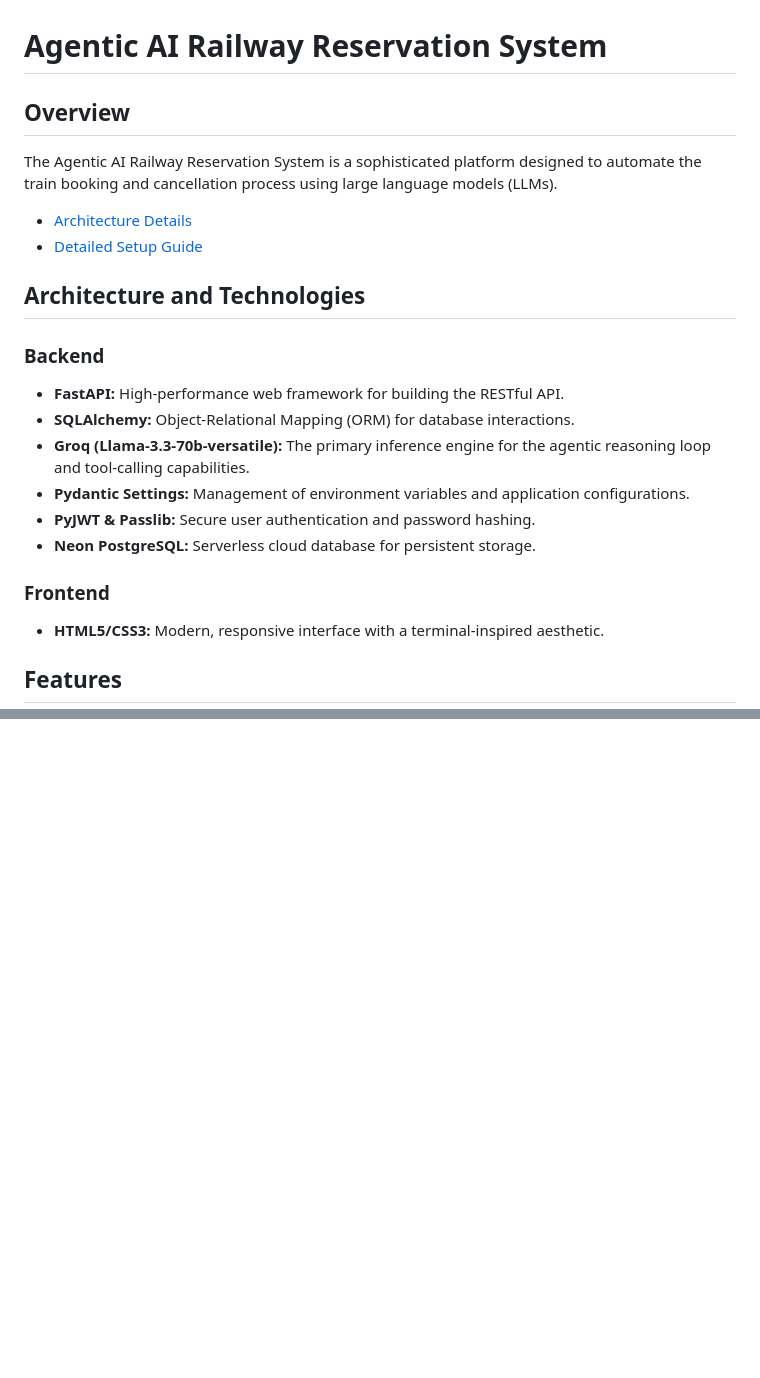
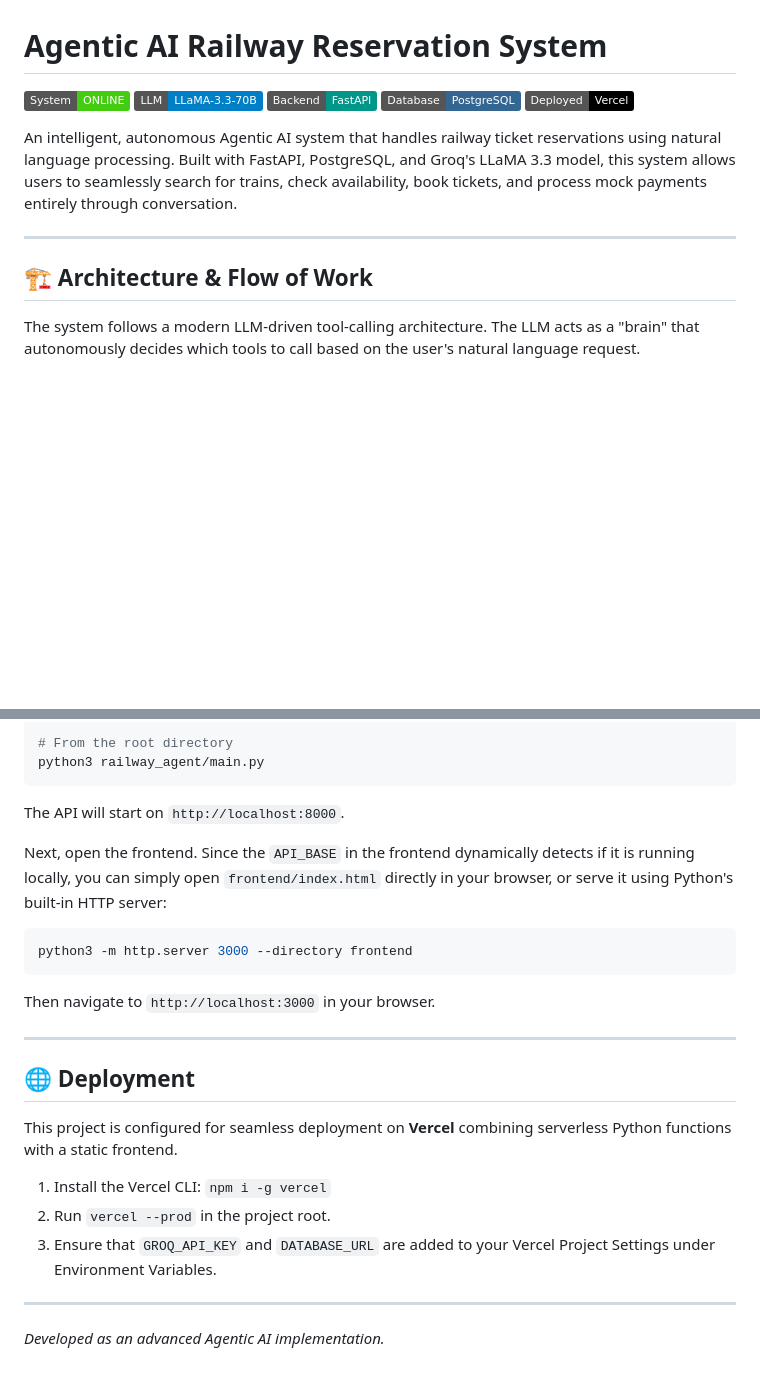
Before and after one commit to RudraKo/Agentic-AI-railway-reservation-system, a Markdown page: README.md, 2 parts joined by grey strips. GitHub-like rendering; badges without logos; blank space fills up the shorter version.

Commit message:
docs: update README with architecture, structure, and instructions

````diff
--- a/README.md
+++ b/README.md
@@ -1,22 +1,16 @@
 # Agentic AI Railway Reservation System
 
-## Overview
-The Agentic AI Railway Reservation System is a sophisticated platform designed to automate the train booking and cancellation process using large language models (LLMs).
+![SYSTEM ONLINE](https://img.shields.io/badge/System-ONLINE-brightgreen)
+![LLM](https://img.shields.io/badge/LLM-LLaMA--3.3--70B-blue)
+![Backend](https://img.shields.io/badge/Backend-FastAPI-009688)
+![Database](https://img.shields.io/badge/Database-PostgreSQL-336791)
+![Deployment](https://img.shields.io/badge/Deployed-Vercel-black)
 
-- [Architecture Details](docs/architecture.md)
-- [Detailed Setup Guide](docs/setup.md)
+An intelligent, autonomous Agentic AI system that handles railway ticket reservations using natural language processing. Built with FastAPI, PostgreSQL, and Groq's LLaMA 3.3 model, this system allows users to seamlessly search for trains, check availability, book tickets, and process mock payments entirely through conversation.
 
-## Architecture and Technologies
+---
 
-### Backend
-*   **FastAPI:** High-performance web framework for building the RESTful API.
-*   **SQLAlchemy:** Object-Relational Mapping (ORM) for database interactions.
-*   **Groq (Llama-3.3-70b-versatile):** The primary inference engine for the agentic reasoning loop and tool-calling capabilities.
-*   **Pydantic Settings:** Management of environment variables and application configurations.
-*   **PyJWT & Passlib:** Secure user authentication and password hashing.
-*   **Neon PostgreSQL:** Serverless cloud database for persistent storage.
+## 🏗 Architecture & Flow of Work
 
-### Frontend
-*   **HTML5/CSS3:** Modern, responsive interface with a terminal-inspired aesthetic.
-## Features
+The system follows a modern LLM-driven tool-calling architecture. The LLM acts as a "brain" that autonomously decides which tools to call based on the user's natural language request.
 
@@ -103,0 +109,23 @@ Contributions are welcome! Please feel free to submit a Pull Request.
+```bash
+# From the root directory
+python3 railway_agent/main.py
+```
+The API will start on `http://localhost:8000`.
+
+Next, open the frontend. Since the `API_BASE` in the frontend dynamically detects if it is running locally, you can simply open `frontend/index.html` directly in your browser, or serve it using Python's built-in HTTP server:
+```bash
+python3 -m http.server 3000 --directory frontend
+```
+Then navigate to `http://localhost:3000` in your browser.
+
+---
+
+## 🌐 Deployment
+This project is configured for seamless deployment on **Vercel** combining serverless Python functions with a static frontend.
+
+1. Install the Vercel CLI: `npm i -g vercel`
+2. Run `vercel --prod` in the project root.
+3. Ensure that `GROQ_API_KEY` and `DATABASE_URL` are added to your Vercel Project Settings under Environment Variables.
+
+---
+*Developed as an advanced Agentic AI implementation.*
````
Also changed, not shown: other parts of README.md (+79 -68 lines).
